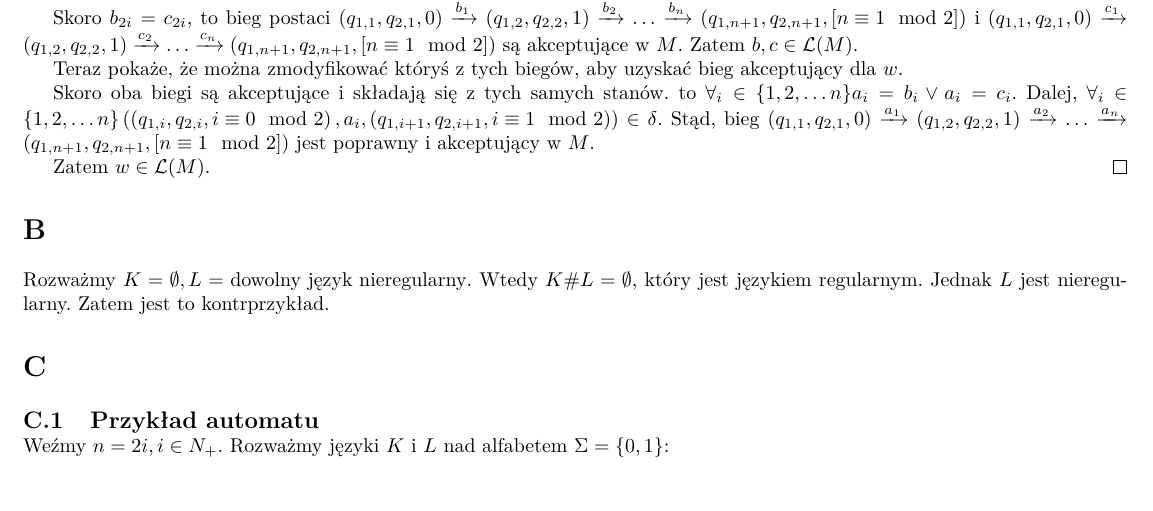
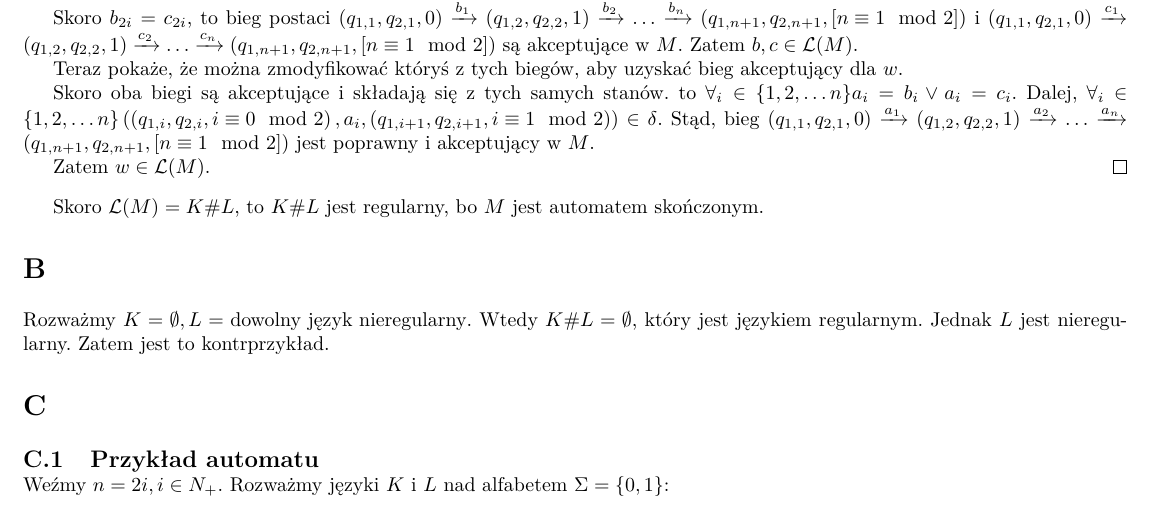
Before and after one commit to MrD4rkne/laac, a LaTeX document (pwd1/pwd1.tex): part of page 2 of 3, cut so that both start at the same text. Compiled offline with pdfLaTeX.

Commit message:
add end text for 1)

```diff
--- a/pwd1/pwd1.tex
+++ b/pwd1/pwd1.tex
@@ -153,6 +153,8 @@ Pokażemy, że \(\mathcal{L}(M) = K \# L\).
     Zatem \(w \in \mathcal{L}(M)\).
 \end{proof}
 
+Skoro \(\mathcal{L}(M) = K \# L\), to \(K \# L\) jest regularny, bo \(M\) jest automatem skończonym.
+
 \section{}
 
 Rozważmy \(K = \emptyset, L = \text{dowolny język nieregularny}\). Wtedy
```
